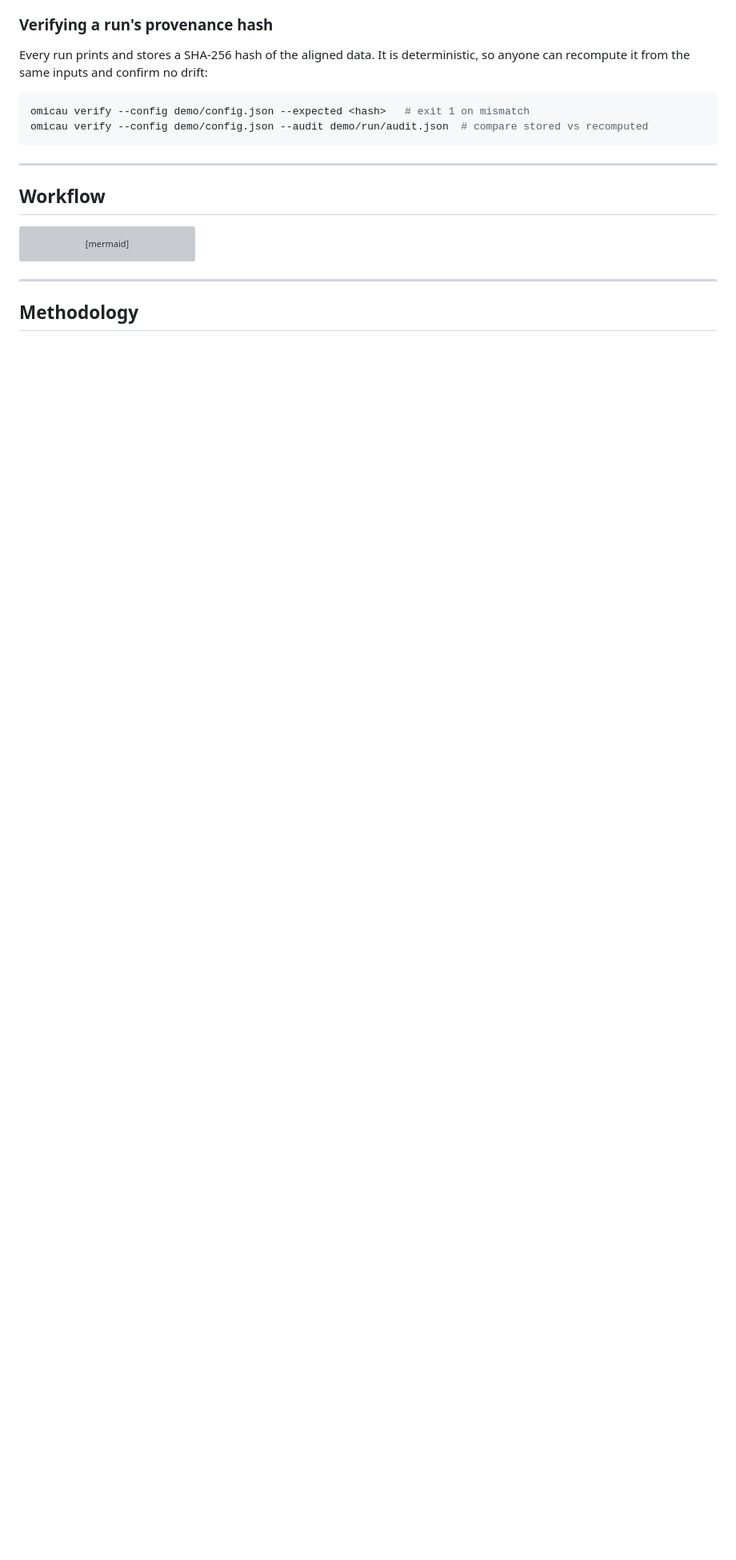
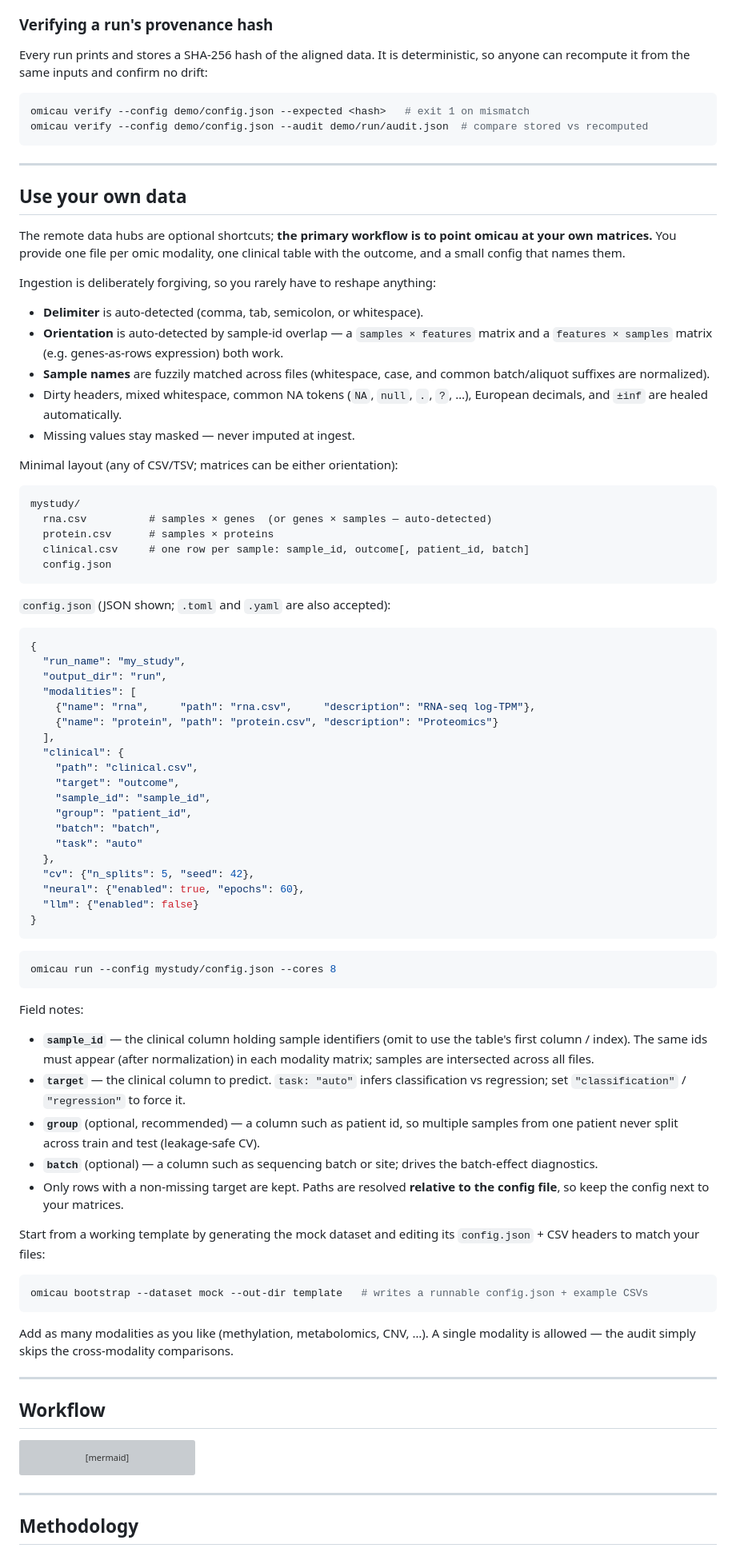
Before and after one commit to tunabirgun/omicau, a Markdown page: README.md, the part around the change. Shown at 80% size. Drawn GitHub-style; blank space fills up the shorter version; grey boxes are pictures that could not be loaded.

Commit message:
README: document the bring-your-own-data workflow
Add a "Use your own data" section — the primary workflow — showing the minimal
file layout, a full config.json (with .toml/.yaml noted), and field notes for
sample_id / target / group / batch. Explains the forgiving ingestion
(delimiter + orientation autodetect, fuzzy sample-name matching, NA/European-
decimal/inf healing, masked missingness) and that a single modality is allowed.

Verified: single-modality datasets run the full pipeline (diagnostics, models,
utility ledger, HTML report) without error.

Co-authored-by: Claude <noreply@anthropic.com>

````diff
--- a/README.md
+++ b/README.md
@@ -67,6 +67,87 @@ drift:
 omicau verify --config demo/config.json --expected <hash>   # exit 1 on mismatch
 omicau verify --config demo/config.json --audit demo/run/audit.json  # compare stored vs recomputed
 ```
+
+---
+
+## Use your own data
+
+The remote data hubs are optional shortcuts; **the primary workflow is to point
+omicau at your own matrices.** You provide one file per omic modality, one
+clinical table with the outcome, and a small config that names them.
+
+Ingestion is deliberately forgiving, so you rarely have to reshape anything:
+
+- **Delimiter** is auto-detected (comma, tab, semicolon, or whitespace).
+- **Orientation** is auto-detected by sample-id overlap — a `samples × features`
+  matrix and a `features × samples` matrix (e.g. genes-as-rows expression) both work.
+- **Sample names** are fuzzily matched across files (whitespace, case, and common
+  batch/aliquot suffixes are normalized).
+- Dirty headers, mixed whitespace, common NA tokens (`NA`, `null`, `.`, `?`, …),
+  European decimals, and `±inf` are healed automatically.
+- Missing values stay masked — never imputed at ingest.
+
+Minimal layout (any of CSV/TSV; matrices can be either orientation):
+
+```
+mystudy/
+  rna.csv          # samples × genes  (or genes × samples — auto-detected)
+  protein.csv      # samples × proteins
+  clinical.csv     # one row per sample: sample_id, outcome[, patient_id, batch]
+  config.json
+```
+
+`config.json` (JSON shown; `.toml` and `.yaml` are also accepted):
+
+```json
+{
+  "run_name": "my_study",
+  "output_dir": "run",
+  "modalities": [
+    {"name": "rna",     "path": "rna.csv",     "description": "RNA-seq log-TPM"},
+    {"name": "protein", "path": "protein.csv", "description": "Proteomics"}
+  ],
+  "clinical": {
+    "path": "clinical.csv",
+    "target": "outcome",
+    "sample_id": "sample_id",
+    "group": "patient_id",
+    "batch": "batch",
+    "task": "auto"
+  },
+  "cv": {"n_splits": 5, "seed": 42},
+  "neural": {"enabled": true, "epochs": 60},
+  "llm": {"enabled": false}
+}
+```
+
+```bash
+omicau run --config mystudy/config.json --cores 8
+```
+
+Field notes:
+
+- **`sample_id`** — the clinical column holding sample identifiers (omit to use the
+  table's first column / index). The same ids must appear (after normalization) in
+  each modality matrix; samples are intersected across all files.
+- **`target`** — the clinical column to predict. `task: "auto"` infers
+  classification vs regression; set `"classification"` / `"regression"` to force it.
+- **`group`** (optional, recommended) — a column such as patient id, so multiple
+  samples from one patient never split across train and test (leakage-safe CV).
+- **`batch`** (optional) — a column such as sequencing batch or site; drives the
+  batch-effect diagnostics.
+- Only rows with a non-missing target are kept. Paths are resolved **relative to the
+  config file**, so keep the config next to your matrices.
+
+Start from a working template by generating the mock dataset and editing its
+`config.json` + CSV headers to match your files:
+
+```bash
+omicau bootstrap --dataset mock --out-dir template   # writes a runnable config.json + example CSVs
+```
+
+Add as many modalities as you like (methylation, metabolomics, CNV, …). A single
+modality is allowed — the audit simply skips the cross-modality comparisons.
 
 ---
 
````
